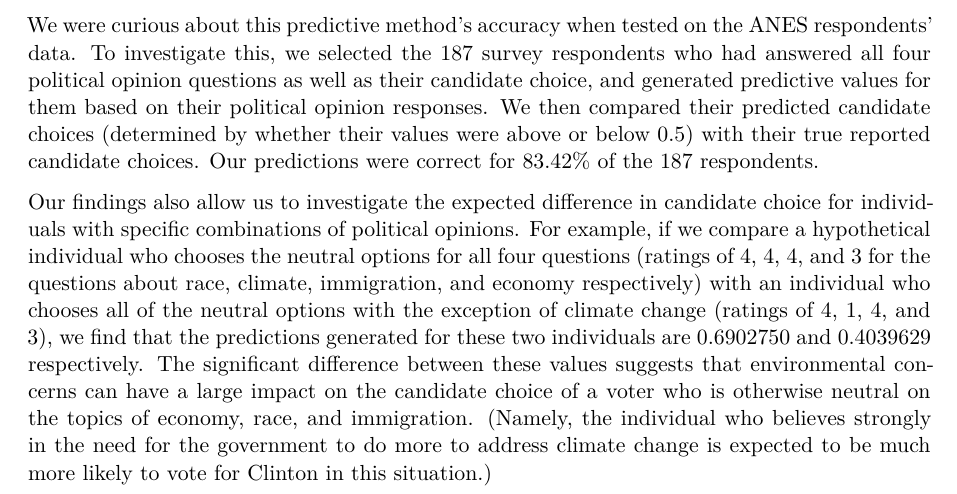
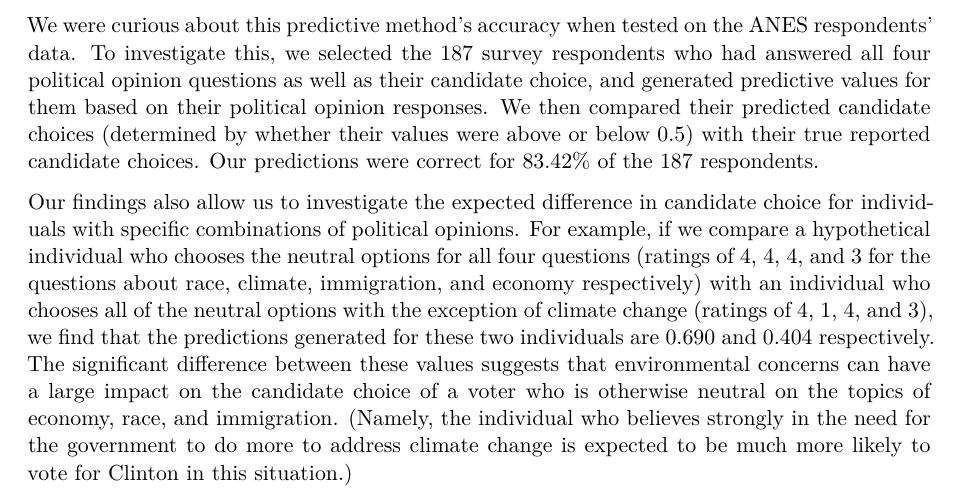
Before and after one commit to juliafury/Data-Science-Inst-2025, a Quarto document (data_sci_final_proj.qmd): part of page 4 of 5, cut so that both start at the same text. Rendered offline with R 4.5, knitr and Pandoc in place of Quarto, then LaTeX, with nearby package versions.

Commit message:
Quarto file update again

```diff
--- a/data_sci_final_proj.qmd
+++ b/data_sci_final_proj.qmd
@@ -46,7 +46,7 @@ We can also use our findings to predict an individual's candidate choice based o
 
 We were curious about this predictive method's accuracy when tested on the ANES respondents' data. To investigate this, we selected the 187 survey respondents who had answered all four political opinion questions as well as their candidate choice, and generated predictive values for them based on their political opinion responses. We then compared their predicted candidate choices (determined by whether their values were above or below 0.5) with their true reported candidate choices. Our predictions were correct for 83.42% of the 187 respondents.
 
-Our findings also allow us to investigate the expected difference in candidate choice for individuals with specific combinations of political opinions. For example, if we compare a hypothetical individual who chooses the neutral options for all four questions (ratings of 4, 4, 4, and 3 for the questions about race, climate, immigration, and economy respectively) with an individual who chooses all of the neutral options with the exception of climate change (ratings of 4, 1, 4, and 3), we find that the predictions generated for these two individuals are 0.6902750 and 0.4039629 respectively. The significant difference between these values suggests that environmental concerns can have a large impact on the candidate choice of a voter who is otherwise neutral on the topics of economy, race, and immigration. (Namely, the individual who believes strongly in the need for the government to do more to address climate change is expected to be much more likely to vote for Clinton in this situation.)
+Our findings also allow us to investigate the expected difference in candidate choice for individuals with specific combinations of political opinions. For example, if we compare a hypothetical individual who chooses the neutral options for all four questions (ratings of 4, 4, 4, and 3 for the questions about race, climate, immigration, and economy respectively) with an individual who chooses all of the neutral options with the exception of climate change (ratings of 4, 1, 4, and 3), we find that the predictions generated for these two individuals are 0.690 and 0.404 respectively. The significant difference between these values suggests that environmental concerns can have a large impact on the candidate choice of a voter who is otherwise neutral on the topics of economy, race, and immigration. (Namely, the individual who believes strongly in the need for the government to do more to address climate change is expected to be much more likely to vote for Clinton in this situation.)
 
 ## 5 Discussion
 
```
